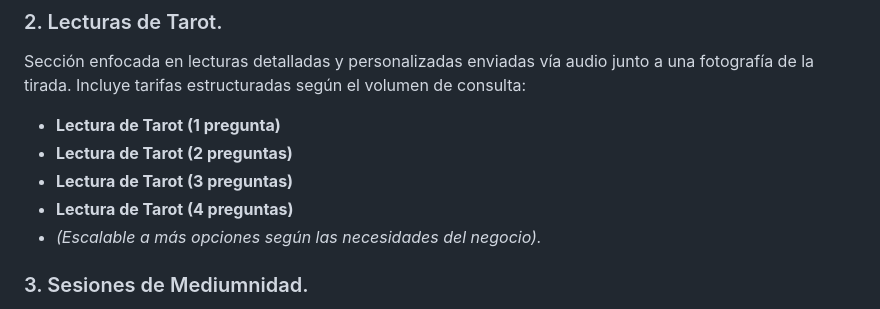
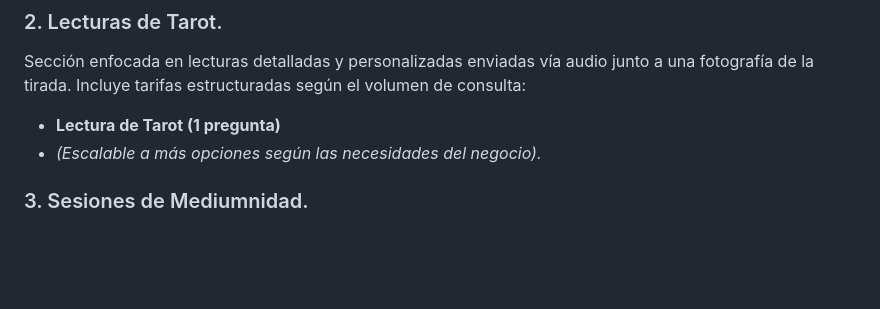
Before and after one commit to NereaMga99/Pagina-Web, a Markdown page: README.md, the part around the change. GitHub-like rendering; blank space fills up the shorter version.

Commit message:
actualizacion de lecturas de tarot
Removed options for multiple Tarot question readings from the README.

```diff
--- a/README.md
+++ b/README.md
@@ -18,9 +18,6 @@ además de un menú flotante lateral derecho para redes sociales (Instagram, Tik
 ### 2. Lecturas de Tarot.
 Sección enfocada en lecturas detalladas y personalizadas enviadas vía audio junto a una fotografía de la tirada. Incluye tarifas estructuradas según el volumen de consulta:
 * **Lectura de Tarot (1 pregunta)**
-* **Lectura de Tarot (2 preguntas)**
-* **Lectura de Tarot (3 preguntas)**
-* **Lectura de Tarot (4 preguntas)**
 * *(Escalable a más opciones según las necesidades del negocio).*
 
 ### 3. Sesiones de Mediumnidad.
```
